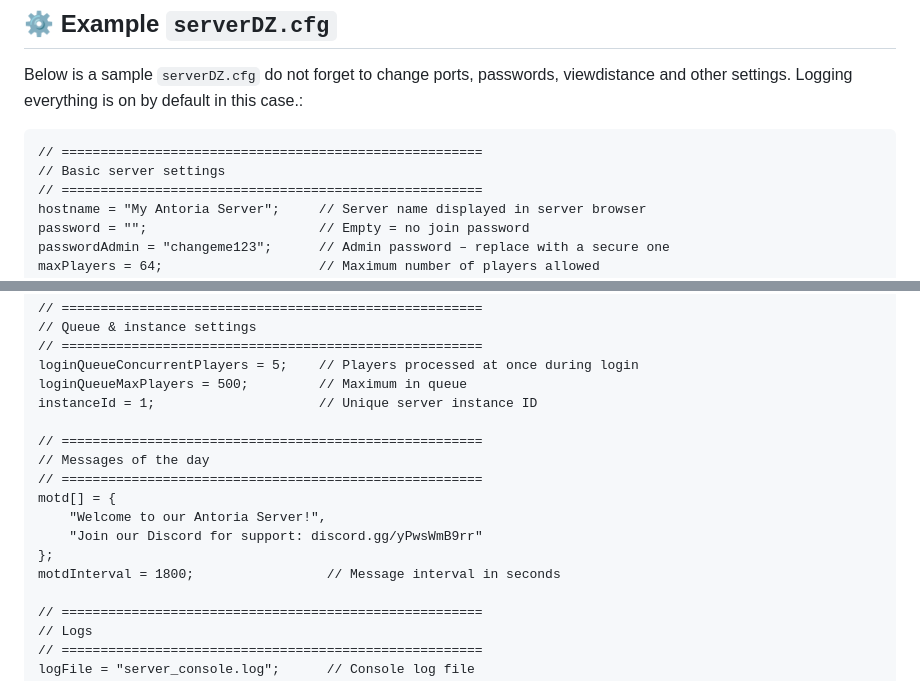
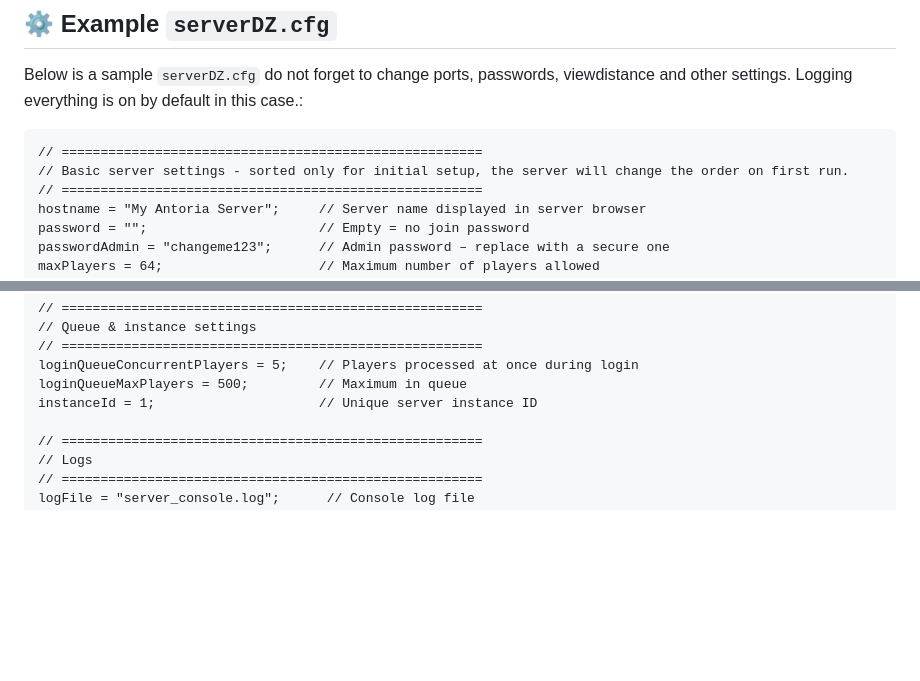
Before and after one commit to Elektr0Vodka/empty.Antoria, a Markdown page: readme.md, 2 parts joined by grey strips. GitHub-like rendering; blank space fills up the shorter version.

````diff
--- a/readme.md
+++ b/readme.md
@@ -101,7 +101,7 @@ Below is a sample `serverDZ.cfg` do not forget to change ports, passwords, viewd
 
 ```cfg
 // ======================================================
-// Basic server settings
+// Basic server settings - sorted only for initial setup, the server will change the order on first run.
 // ======================================================
 hostname = "My Antoria Server";     // Server name displayed in server browser
 password = "";                      // Empty = no join password
@@ -131,15 +131,6 @@ serverNightTimeAcceleration = 3;    // Time acceleration (night)
 loginQueueConcurrentPlayers = 5;    // Players processed at once during login
 loginQueueMaxPlayers = 500;         // Maximum in queue
 instanceId = 1;                     // Unique server instance ID
-
-// ======================================================
-// Messages of the day
-// ======================================================
-motd[] = {
-    "Welcome to our Antoria Server!",
-    "Join our Discord for support: discord.gg/yPwsWmB9rr"
-};
-motdInterval = 1800;                 // Message interval in seconds
 
 // ======================================================
 // Logs
````
